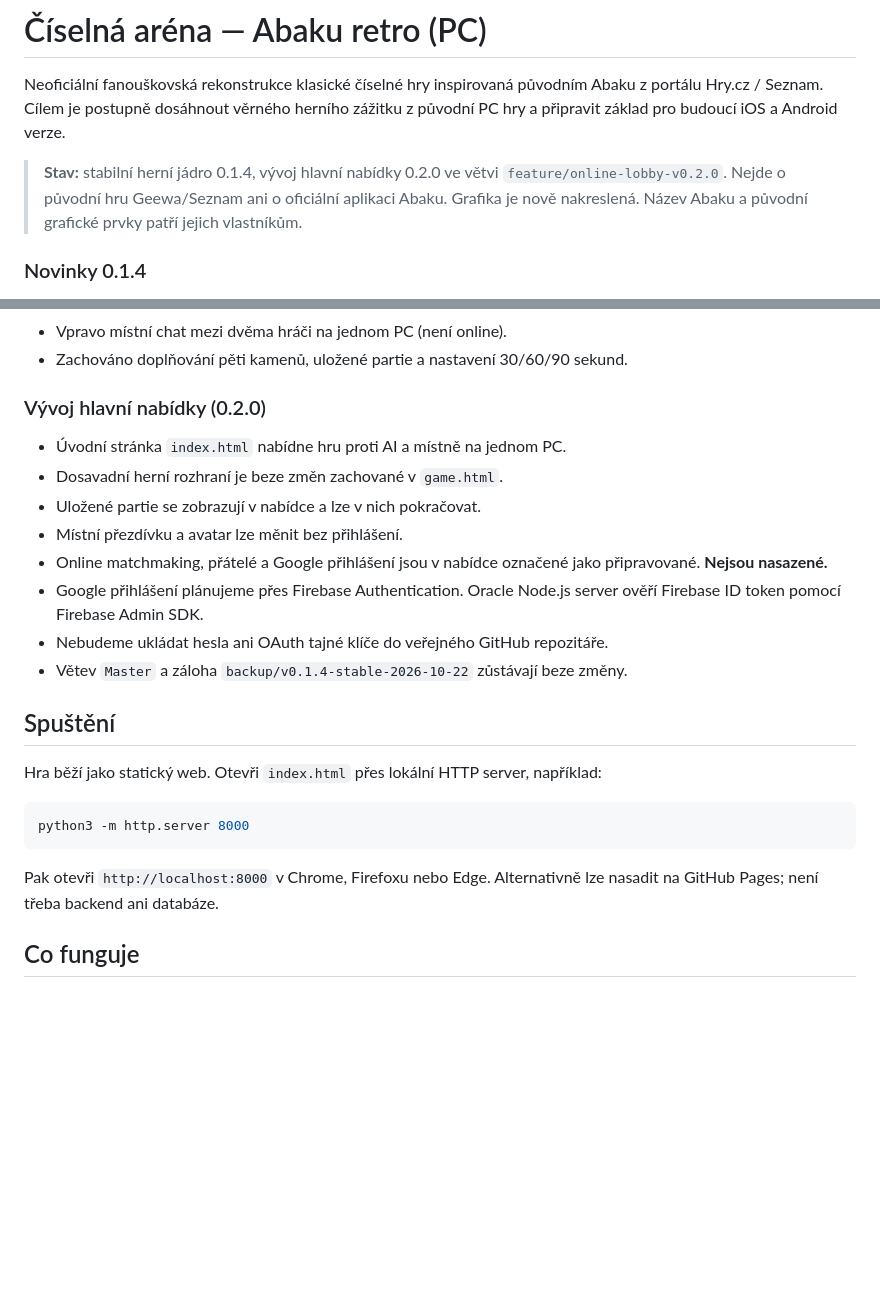
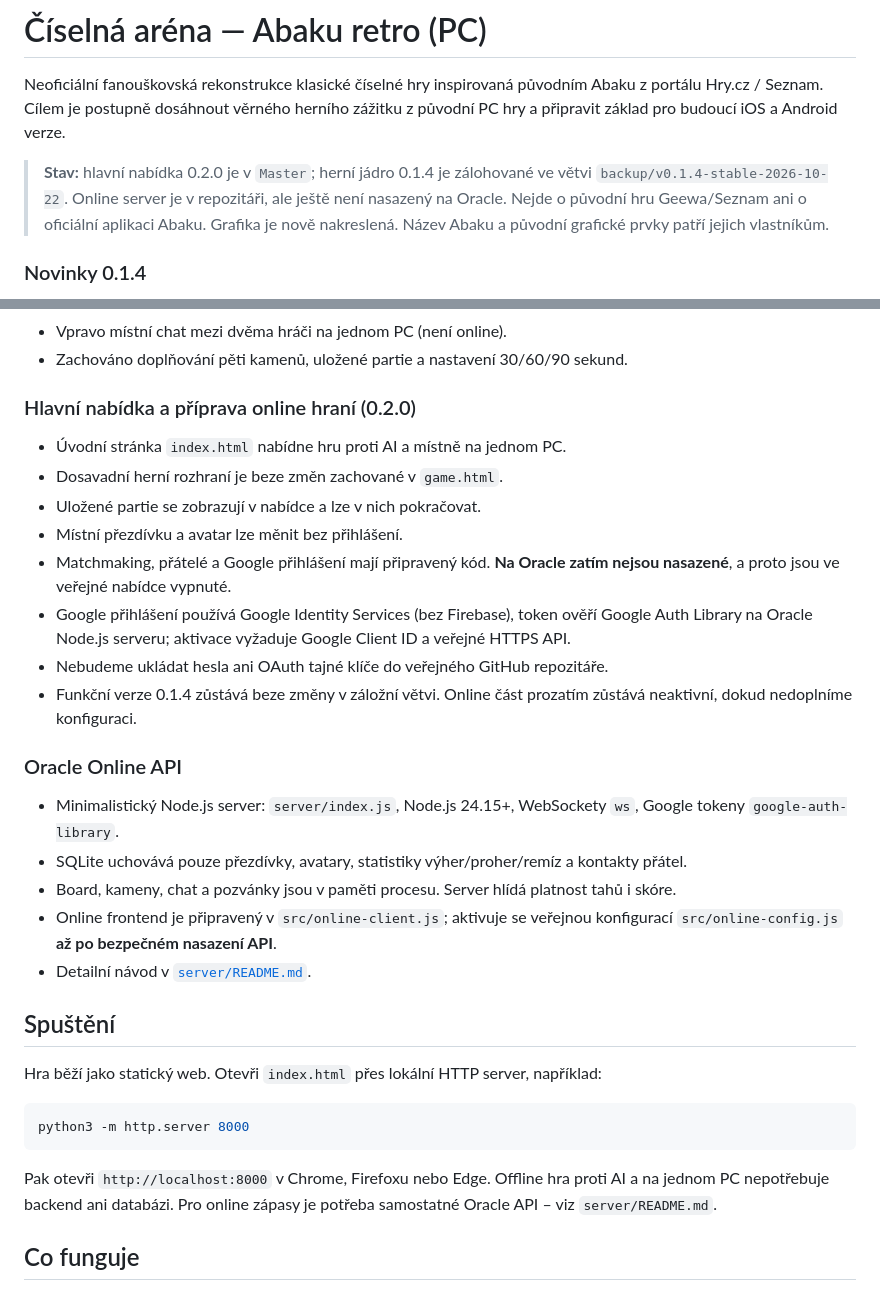
Before and after one commit to CaseyCZ/Abaku, a Markdown page: README.md, 2 parts joined by grey strips. GitHub-like rendering; blank space fills up the shorter version.

Commit message:
docs(ci): keep Google Identity and Oracle deployment instructions current (README.md)

````diff
--- a/README.md
+++ b/README.md
@@ -2,7 +2,7 @@
 
 Neoficiální fanouškovská rekonstrukce klasické číselné hry inspirovaná původním Abaku z portálu Hry.cz / Seznam. Cílem je postupně dosáhnout věrného herního zážitku z původní PC hry a připravit základ pro budoucí iOS a Android verze.
 
-> **Stav:** stabilní herní jádro 0.1.4, vývoj hlavní nabídky 0.2.0 ve větvi `feature/online-lobby-v0.2.0`. Nejde o původní hru Geewa/Seznam ani o oficiální aplikaci Abaku. Grafika je nově nakreslená. Název Abaku a původní grafické prvky patří jejich vlastníkům.
+ > **Stav:** hlavní nabídka 0.2.0 je v `Master`; herní jádro 0.1.4 je zálohované ve větvi `backup/v0.1.4-stable-2026-10-22`. Online server je v repozitáři, ale ještě není nasazený na Oracle. Nejde o původní hru Geewa/Seznam ani o oficiální aplikaci Abaku. Grafika je nově nakreslená. Název Abaku a původní grafické prvky patří jejich vlastníkům.
 
 ### Novinky 0.1.4
 - Nad stojánkem se okamžitě přepočítají potenciální body za dosud nepotvrzený tah, včetně bonusů; neplatné a neúplné příklady nemají připsané body.
@@ -29,15 +29,22 @@ Neoficiální fanouškovská rekonstrukce klasické číselné hry inspirovaná
 - Vpravo místní chat mezi dvěma hráči na jednom PC (není online).
 - Zachováno doplňování pěti kamenů, uložené partie a nastavení 30/60/90 sekund.
 
-### Vývoj hlavní nabídky (0.2.0)
+### Hlavní nabídka a příprava online hraní (0.2.0)
 - Úvodní stránka `index.html` nabídne hru proti AI a místně na jednom PC.
 - Dosavadní herní rozhraní je beze změn zachované v `game.html`.
 - Uložené partie se zobrazují v nabídce a lze v nich pokračovat.
 - Místní přezdívku a avatar lze měnit bez přihlášení.
-- Online matchmaking, přátelé a Google přihlášení jsou v nabídce označené jako připravované. **Nejsou nasazené.**
-- Google přihlášení plánujeme přes Firebase Authentication. Oracle Node.js server ověří Firebase ID token pomocí Firebase Admin SDK.
+- Matchmaking, přátelé a Google přihlášení mají připravený kód. **Na Oracle zatím nejsou nasazené**, a proto jsou ve veřejné nabídce vypnuté.
+- Google přihlášení používá Google Identity Services (bez Firebase), token ověří Google Auth Library na Oracle Node.js serveru; aktivace vyžaduje Google Client ID a veřejné HTTPS API.
 - Nebudeme ukládat hesla ani OAuth tajné klíče do veřejného GitHub repozitáře.
-- Větev `Master` a záloha `backup/v0.1.4-stable-2026-10-22` zůstávají beze změny.
+- Funkční verze 0.1.4 zůstává beze změny v záložní větvi. Online část prozatím zůstává neaktivní, dokud nedoplníme konfiguraci.
+
+### Oracle Online API
+- Minimalistický Node.js server: `server/index.js`, Node.js 24.15+, WebSockety `ws`, Google tokeny `google-auth-library`.
+- SQLite uchovává pouze přezdívky, avatary, statistiky výher/proher/remíz a kontakty přátel.
+- Board, kameny, chat a pozvánky jsou v paměti procesu. Server hlídá platnost tahů i skóre.
+- Online frontend je připravený v `src/online-client.js`; aktivuje se veřejnou konfigurací `src/online-config.js` **až po bezpečném nasazení API**.
+- Detailní návod v [`server/README.md`](server/README.md).
 
 ## Spuštění
 
@@ -47,7 +54,7 @@ Hra běží jako statický web. Otevři `index.html` přes lokální HTTP server
 python3 -m http.server 8000
 ```
 
-Pak otevři `http://localhost:8000` v Chrome, Firefoxu nebo Edge. Alternativně lze nasadit na GitHub Pages; není třeba backend ani databáze.
+Pak otevři `http://localhost:8000` v Chrome, Firefoxu nebo Edge. Offline hra proti AI a na jednom PC nepotřebuje backend ani databázi. Pro online zápasy je potřeba samostatné Oracle API – viz `server/README.md`.
 
 ## Co funguje
 
````
